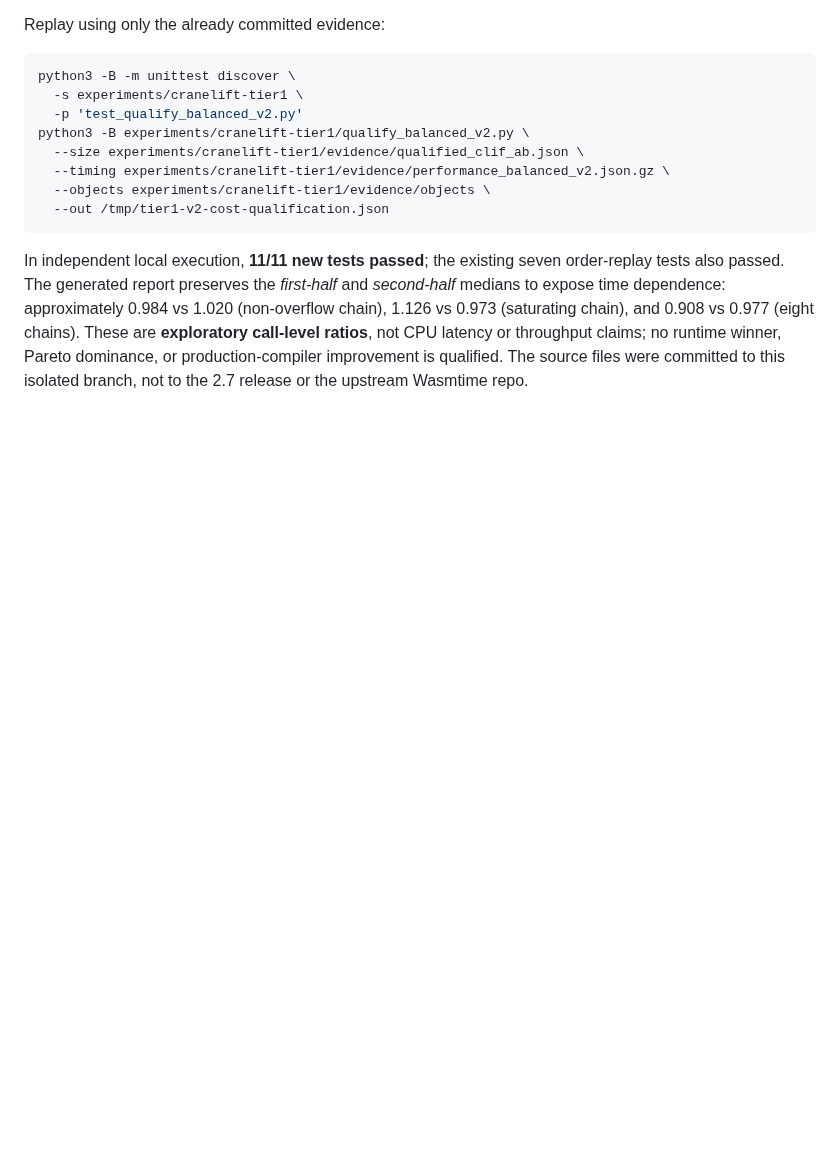
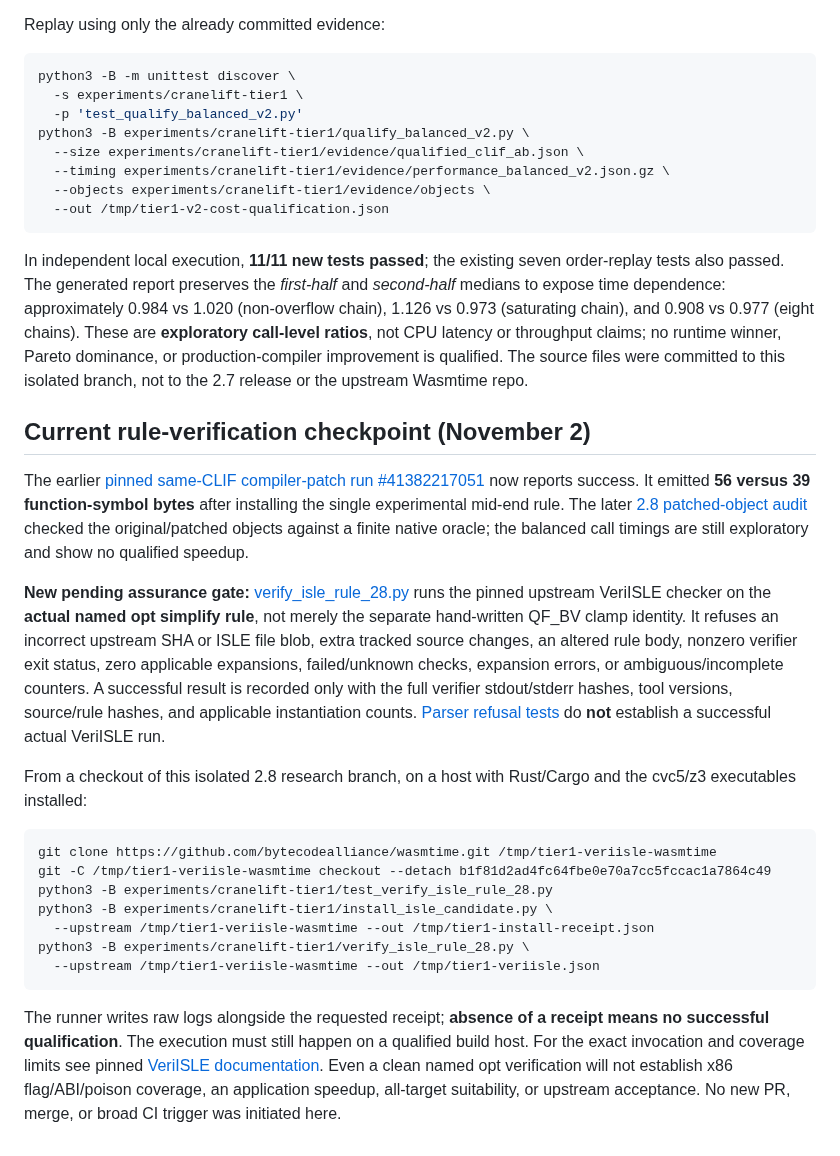
Before and after one commit to TheDarkLightX/ZenoFCIS, a Markdown page: experiments/cranelift-tier1/PERFORMANCE_28.md, the part around the change. Rendered like a GitHub page; blank space fills up the shorter version.

Commit message:
docs(2.8): document tested parser controls and pending actual VeriISLE gate

```diff
--- a/experiments/cranelift-tier1/PERFORMANCE_28.md
+++ b/experiments/cranelift-tier1/PERFORMANCE_28.md
@@ -135,3 +135,22 @@ and *second-half* medians to expose time dependence: approximately 0.984 vs
 latency or throughput claims; no runtime winner, Pareto dominance, or
 production-compiler improvement is qualified. The source files were committed
 to this isolated branch, not to the 2.7 release or the upstream Wasmtime repo.
+
+
+## Current rule-verification checkpoint (November 2)
+
+The earlier [pinned same-CLIF compiler-patch run #41382217051](https://github.com/TheDarkLightX/ZenoFCIS/actions/runs/41382217051) now reports success. It emitted **56 versus 39 function-symbol bytes** after installing the single experimental mid-end rule. The later [2.8 patched-object audit](recheck_patched_compiler.py) checked the original/patched objects against a finite native oracle; the balanced call timings are still exploratory and show no qualified speedup.
+
+**New pending assurance gate:** [verify_isle_rule_28.py](verify_isle_rule_28.py) runs the pinned upstream VeriISLE checker on the **actual named opt simplify rule**, not merely the separate hand-written QF_BV clamp identity. It refuses an incorrect upstream SHA or ISLE file blob, extra tracked source changes, an altered rule body, nonzero verifier exit status, zero applicable expansions, failed/unknown checks, expansion errors, or ambiguous/incomplete counters. A successful result is recorded only with the full verifier stdout/stderr hashes, tool versions, source/rule hashes, and applicable instantiation counts. [Parser refusal tests](test_verify_isle_rule_28.py) do **not** establish a successful actual VeriISLE run.
+
+From a checkout of this isolated 2.8 research branch, on a host with Rust/Cargo and the cvc5/z3 executables installed:
+
+    git clone https://github.com/bytecodealliance/wasmtime.git /tmp/tier1-veriisle-wasmtime
+    git -C /tmp/tier1-veriisle-wasmtime checkout --detach b1f81d2ad4fc64fbe0e70a7cc5fccac1a7864c49
+    python3 -B experiments/cranelift-tier1/test_verify_isle_rule_28.py
+    python3 -B experiments/cranelift-tier1/install_isle_candidate.py \
+      --upstream /tmp/tier1-veriisle-wasmtime --out /tmp/tier1-install-receipt.json
+    python3 -B experiments/cranelift-tier1/verify_isle_rule_28.py \
+      --upstream /tmp/tier1-veriisle-wasmtime --out /tmp/tier1-veriisle.json
+
+The runner writes raw logs alongside the requested receipt; **absence of a receipt means no successful qualification**. The execution must still happen on a qualified build host. For the exact invocation and coverage limits see pinned [VeriISLE documentation](https://github.com/bytecodealliance/wasmtime/blob/b1f81d2ad4fc64fbe0e70a7cc5fccac1a7864c49/cranelift/isle/veri/README.md). Even a clean named opt verification will not establish x86 flag/ABI/poison coverage, an application speedup, all-target suitability, or upstream acceptance. No new PR, merge, or broad CI trigger was initiated here.
```
